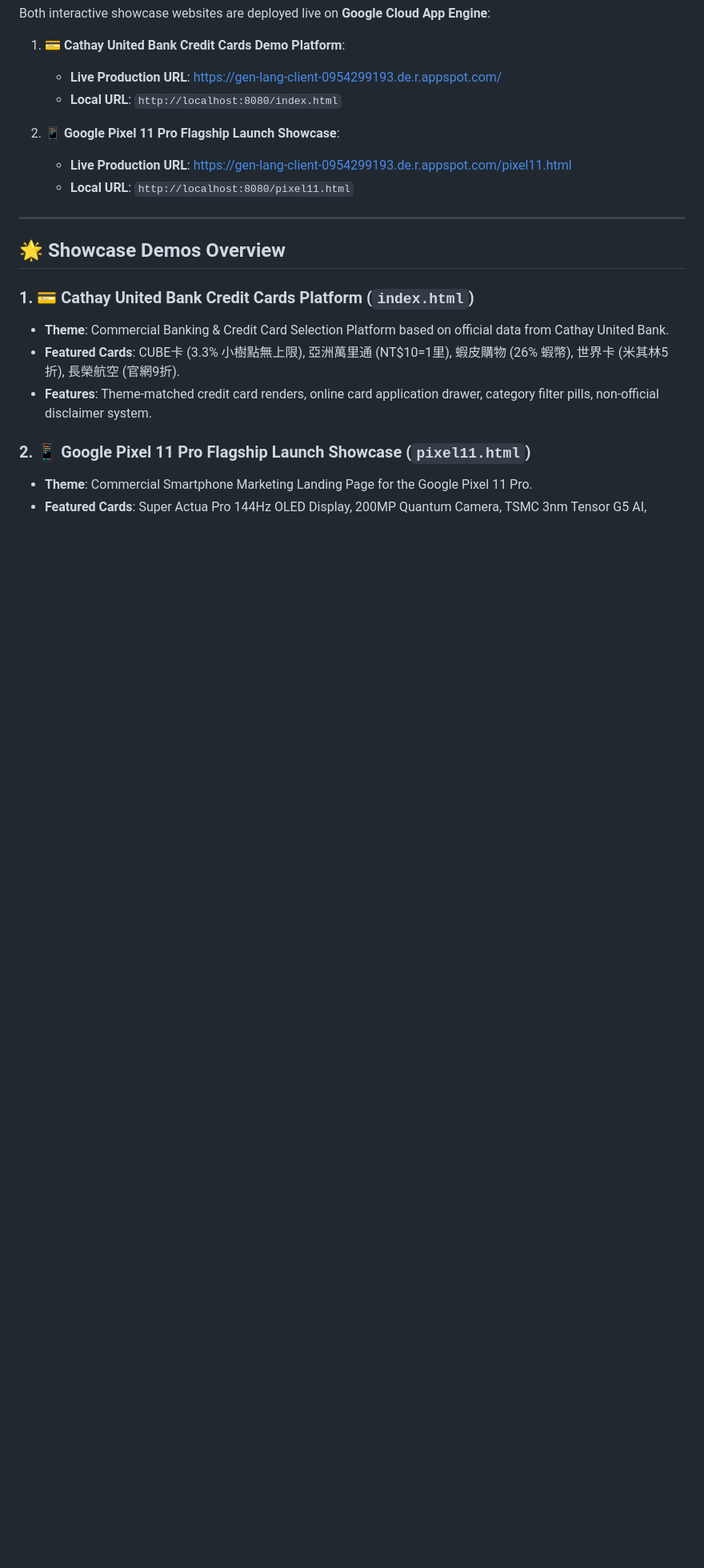
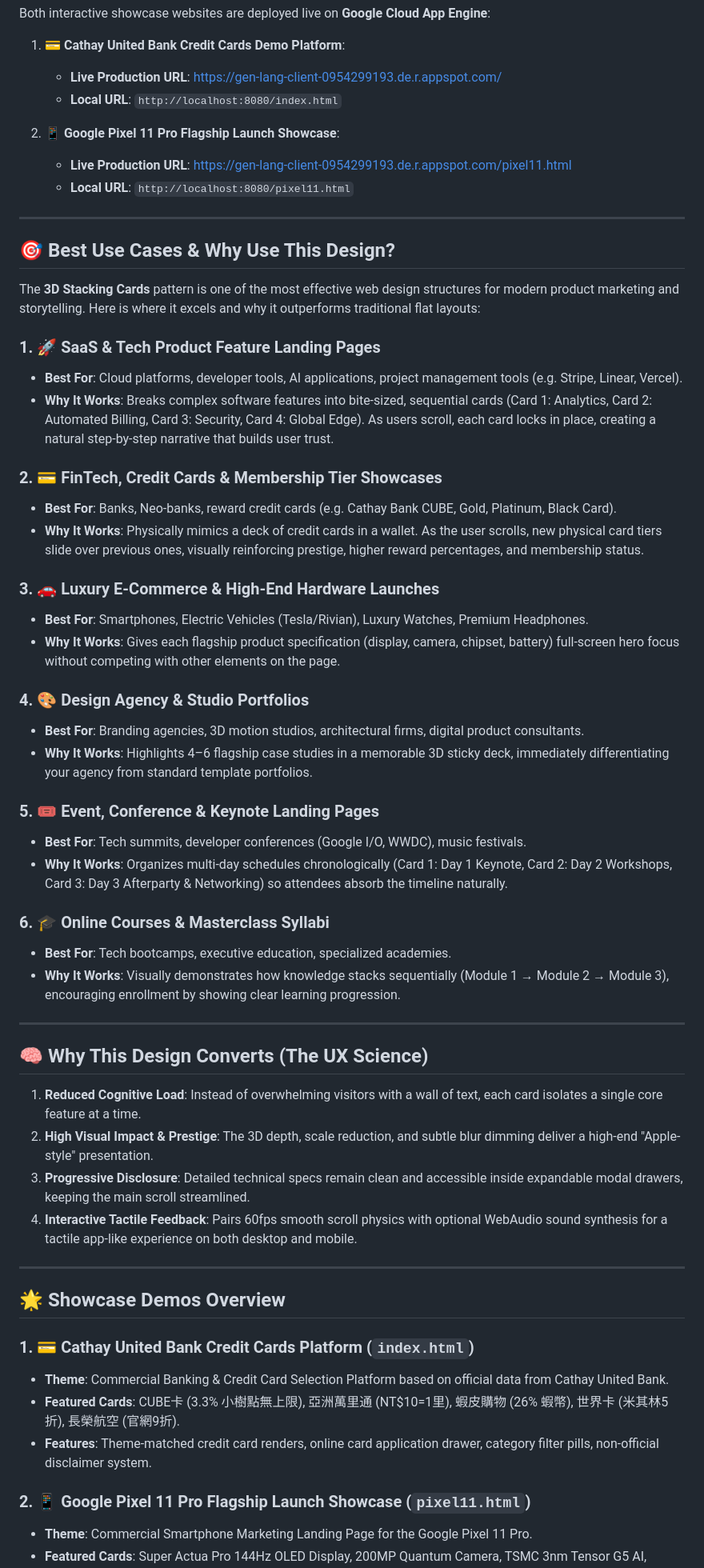
Before and after one commit to wesleyhuan/stacking-cards-deck-, a Markdown page: README.md, the part around the change. Shown at 80% size. Rendered like a GitHub page; blank space fills up the shorter version.

Commit message:
docs: add Best Use Cases and UX Science section to README

```diff
--- a/README.md
+++ b/README.md
@@ -17,6 +17,45 @@ Both interactive showcase websites are deployed live on **Google Cloud App Engin
 2. 📱 **Google Pixel 11 Pro Flagship Launch Showcase**:
    - **Live Production URL**: [https://gen-lang-client-0954299193.de.r.appspot.com/pixel11.html](https://gen-lang-client-0954299193.de.r.appspot.com/pixel11.html)
    - **Local URL**: `http://localhost:8080/pixel11.html`
+
+---
+
+## 🎯 Best Use Cases & Why Use This Design?
+
+The **3D Stacking Cards** pattern is one of the most effective web design structures for modern product marketing and storytelling. Here is where it excels and why it outperforms traditional flat layouts:
+
+### 1. 🚀 SaaS & Tech Product Feature Landing Pages
+* **Best For**: Cloud platforms, developer tools, AI applications, project management tools (e.g. Stripe, Linear, Vercel).
+* **Why It Works**: Breaks complex software features into bite-sized, sequential cards (Card 1: Analytics, Card 2: Automated Billing, Card 3: Security, Card 4: Global Edge). As users scroll, each card locks in place, creating a natural step-by-step narrative that builds user trust.
+
+### 2. 💳 FinTech, Credit Cards & Membership Tier Showcases
+* **Best For**: Banks, Neo-banks, reward credit cards (e.g. Cathay Bank CUBE, Gold, Platinum, Black Card).
+* **Why It Works**: Physically mimics a deck of credit cards in a wallet. As the user scrolls, new physical card tiers slide over previous ones, visually reinforcing prestige, higher reward percentages, and membership status.
+
+### 3. 🚗 Luxury E-Commerce & High-End Hardware Launches
+* **Best For**: Smartphones, Electric Vehicles (Tesla/Rivian), Luxury Watches, Premium Headphones.
+* **Why It Works**: Gives each flagship product specification (display, camera, chipset, battery) full-screen hero focus without competing with other elements on the page.
+
+### 4. 🎨 Design Agency & Studio Portfolios
+* **Best For**: Branding agencies, 3D motion studios, architectural firms, digital product consultants.
+* **Why It Works**: Highlights 4–6 flagship case studies in a memorable 3D sticky deck, immediately differentiating your agency from standard template portfolios.
+
+### 5. 🎟️ Event, Conference & Keynote Landing Pages
+* **Best For**: Tech summits, developer conferences (Google I/O, WWDC), music festivals.
+* **Why It Works**: Organizes multi-day schedules chronologically (Card 1: Day 1 Keynote, Card 2: Day 2 Workshops, Card 3: Day 3 Afterparty & Networking) so attendees absorb the timeline naturally.
+
+### 6. 🎓 Online Courses & Masterclass Syllabi
+* **Best For**: Tech bootcamps, executive education, specialized academies.
+* **Why It Works**: Visually demonstrates how knowledge stacks sequentially (Module 1 → Module 2 → Module 3), encouraging enrollment by showing clear learning progression.
+
+---
+
+## 🧠 Why This Design Converts (The UX Science)
+
+1. **Reduced Cognitive Load**: Instead of overwhelming visitors with a wall of text, each card isolates a single core feature at a time.
+2. **High Visual Impact & Prestige**: The 3D depth, scale reduction, and subtle blur dimming deliver a high-end "Apple-style" presentation.
+3. **Progressive Disclosure**: Detailed technical specs remain clean and accessible inside expandable modal drawers, keeping the main scroll streamlined.
+4. **Interactive Tactile Feedback**: Pairs 60fps smooth scroll physics with optional WebAudio sound synthesis for a tactile app-like experience on both desktop and mobile.
 
 ---
 
```
